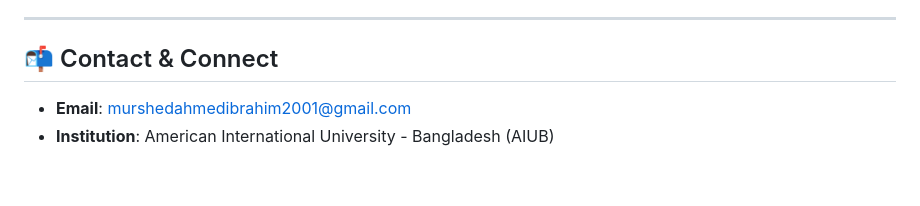
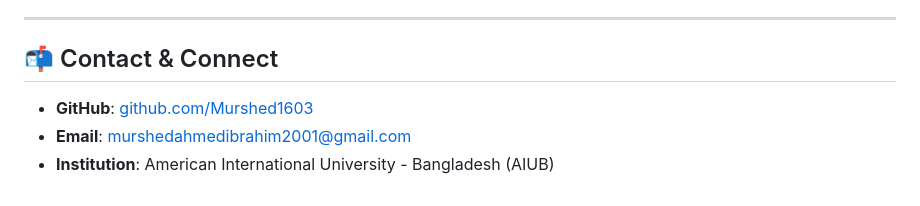
Before and after one commit to Murshed1603/portfolio-website, a Markdown page: README.md, the part around one of its changes. Rendered like a GitHub page.

Commit message:
Update README with Murshed1603 GitHub profile links

```diff
--- a/README.md
+++ b/README.md
@@ -76,5 +76,6 @@ Featuring a smooth 60fps/120fps hardware-accelerated scroll-scrubbed canvas back
 
 ## 📬 Contact & Connect
 
+- **GitHub**: [github.com/Murshed1603](https://github.com/Murshed1603)
 - **Email**: [murshedahmedibrahim2001@gmail.com](mailto:murshedahmedibrahim2001@gmail.com)
 - **Institution**: American International University - Bangladesh (AIUB)
```
Also changed, not shown: other parts of README.md (+2 -2 lines).
